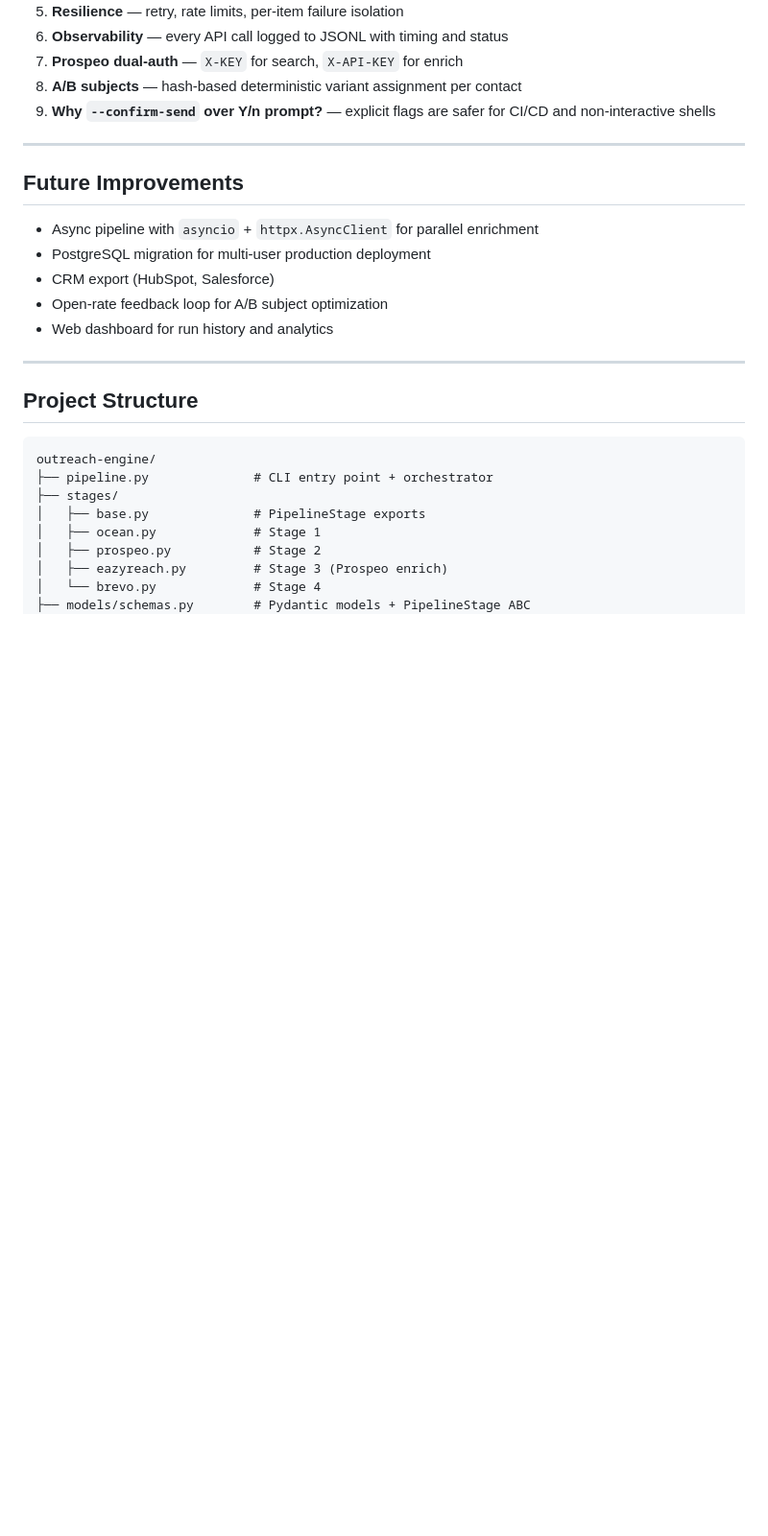
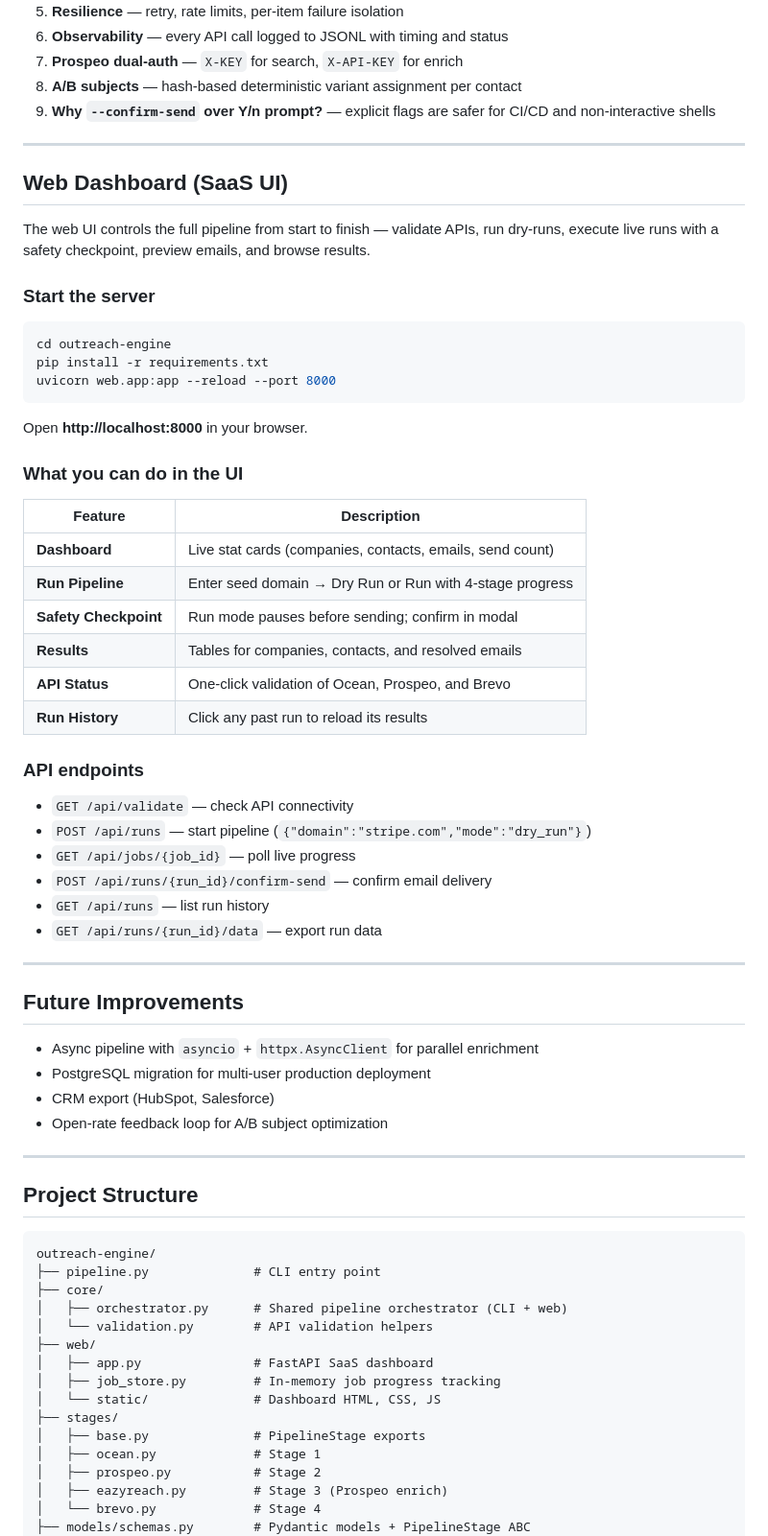
Before and after one commit to rohitkumarrai7/Attainz, a Markdown page: README.md, the part around one of its changes. Shown at 96% size. GitHub-like rendering; blank space fills up the shorter version.

Commit message:
docs: add web dashboard setup guide and updated project structure

````diff
--- a/README.md
+++ b/README.md
@@ -206,13 +212,48 @@ Record a 5–7 minute walkthrough covering:
 
 ---
 
+## Web Dashboard (SaaS UI)
+
+The web UI controls the full pipeline from start to finish — validate APIs, run dry-runs, execute live runs with a safety checkpoint, preview emails, and browse results.
+
+### Start the server
+
+```bash
+cd outreach-engine
+pip install -r requirements.txt
+uvicorn web.app:app --reload --port 8000
+```
+
+Open **http://localhost:8000** in your browser.
+
+### What you can do in the UI
+
+| Feature | Description |
+|---------|-------------|
+| **Dashboard** | Live stat cards (companies, contacts, emails, send count) |
+| **Run Pipeline** | Enter seed domain → Dry Run or Run with 4-stage progress |
+| **Safety Checkpoint** | Run mode pauses before sending; confirm in modal |
+| **Results** | Tables for companies, contacts, and resolved emails |
+| **API Status** | One-click validation of Ocean, Prospeo, and Brevo |
+| **Run History** | Click any past run to reload its results |
+
+### API endpoints
+
+- `GET /api/validate` — check API connectivity
+- `POST /api/runs` — start pipeline (`{"domain":"stripe.com","mode":"dry_run"}`)
+- `GET /api/jobs/{job_id}` — poll live progress
+- `POST /api/runs/{run_id}/confirm-send` — confirm email delivery
+- `GET /api/runs` — list run history
+- `GET /api/runs/{run_id}/data` — export run data
+
+---
+
 ## Future Improvements
 
 - Async pipeline with `asyncio` + `httpx.AsyncClient` for parallel enrichment
 - PostgreSQL migration for multi-user production deployment
 - CRM export (HubSpot, Salesforce)
 - Open-rate feedback loop for A/B subject optimization
-- Web dashboard for run history and analytics
 
 ---
 
@@ -220,7 +261,14 @@ Record a 5–7 minute walkthrough covering:
 
 ```
 outreach-engine/
-├── pipeline.py              # CLI entry point + orchestrator
+├── pipeline.py              # CLI entry point
+├── core/
+│   ├── orchestrator.py      # Shared pipeline orchestrator (CLI + web)
+│   └── validation.py        # API validation helpers
+├── web/
+│   ├── app.py               # FastAPI SaaS dashboard
+│   ├── job_store.py         # In-memory job progress tracking
+│   └── static/              # Dashboard HTML, CSS, JS
 ├── stages/
 │   ├── base.py              # PipelineStage exports
 │   ├── ocean.py             # Stage 1
````
Also changed, not shown: other parts of README.md (+7 -1 lines).
